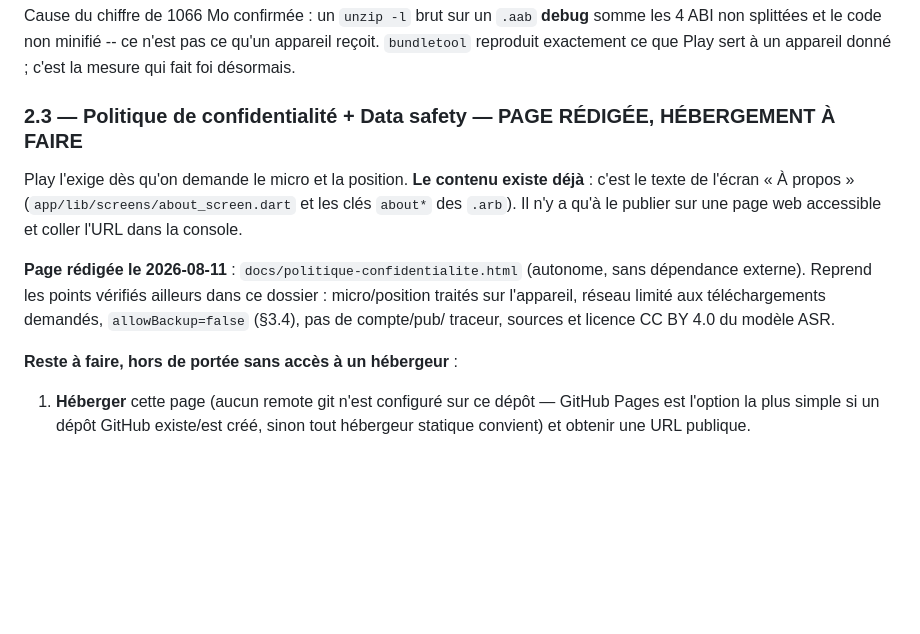
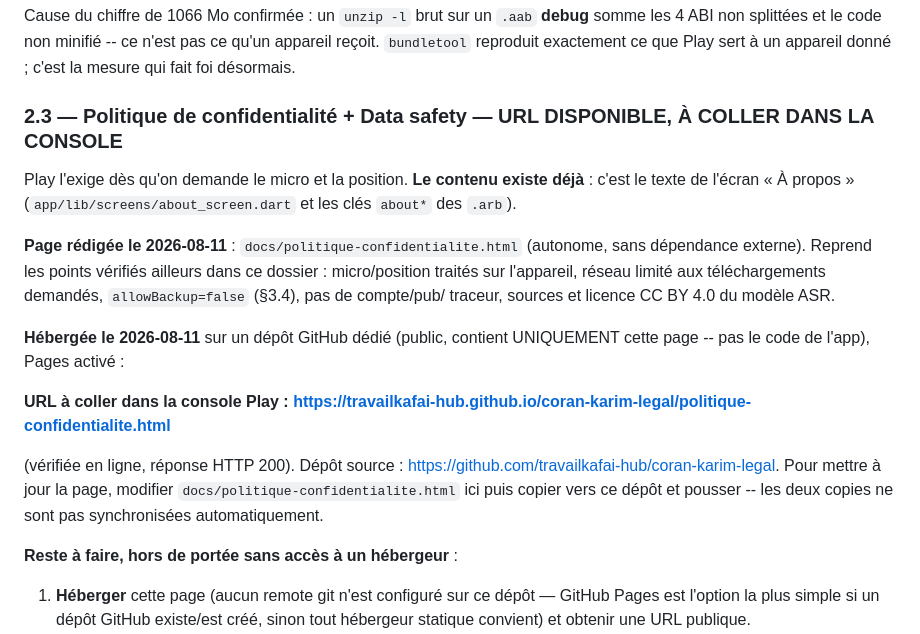
Before and after one commit to travailkafai-hub/coran-karim, a Markdown page: PUBLICATION_PLAY.md, the part around the change. GitHub-like rendering; blank space fills up the shorter version.

Commit message:
Doc : politique de confidentialite hebergee, URL disponible pour la console Play
Depot GitHub dedie (travailkafai-hub/coran-karim-legal), public,
contenant UNIQUEMENT la page de politique -- pas le code de l'app.
GitHub Pages active, verifie en ligne (HTTP 200) :
https://travailkafai-hub.github.io/coran-karim-legal/politique-confidentialite.html

Co-Authored-By: Claude Sonnet 5 <noreply@anthropic.com>

```diff
--- a/PUBLICATION_PLAY.md
+++ b/PUBLICATION_PLAY.md
@@ -184,18 +184,27 @@ Cause du chiffre de 1066 Mo confirmée : un `unzip -l` brut sur un `.aab`
 pas ce qu'un appareil reçoit. `bundletool` reproduit exactement ce que Play
 sert à un appareil donné ; c'est la mesure qui fait foi désormais.
 
-### 2.3 — Politique de confidentialité + Data safety — **PAGE RÉDIGÉE, HÉBERGEMENT À FAIRE**
+### 2.3 — Politique de confidentialité + Data safety — **URL DISPONIBLE, À COLLER DANS LA CONSOLE**
 
 Play l'exige dès qu'on demande le micro et la position. **Le contenu existe
 déjà** : c'est le texte de l'écran « À propos »
-(`app/lib/screens/about_screen.dart` et les clés `about*` des `.arb`). Il n'y a
-qu'à le publier sur une page web accessible et coller l'URL dans la console.
+(`app/lib/screens/about_screen.dart` et les clés `about*` des `.arb`).
 
 **Page rédigée le 2026-08-11** : `docs/politique-confidentialite.html`
 (autonome, sans dépendance externe). Reprend les points vérifiés ailleurs dans
 ce dossier : micro/position traités sur l'appareil, réseau limité aux
 téléchargements demandés, `allowBackup=false` (§3.4), pas de compte/pub/
 traceur, sources et licence CC BY 4.0 du modèle ASR.
+
+**Hébergée le 2026-08-11** sur un dépôt GitHub dédié (public, contient
+UNIQUEMENT cette page -- pas le code de l'app), Pages activé :
+
+**URL à coller dans la console Play : <https://travailkafai-hub.github.io/coran-karim-legal/politique-confidentialite.html>**
+
+(vérifiée en ligne, réponse HTTP 200). Dépôt source :
+<https://github.com/travailkafai-hub/coran-karim-legal>. Pour mettre à jour la
+page, modifier `docs/politique-confidentialite.html` ici puis copier vers ce
+dépôt et pousser -- les deux copies ne sont pas synchronisées automatiquement.
 
 **Reste à faire, hors de portée sans accès à un hébergeur** :
 1. **Héberger** cette page (aucun remote git n'est configuré sur ce dépôt —
```
